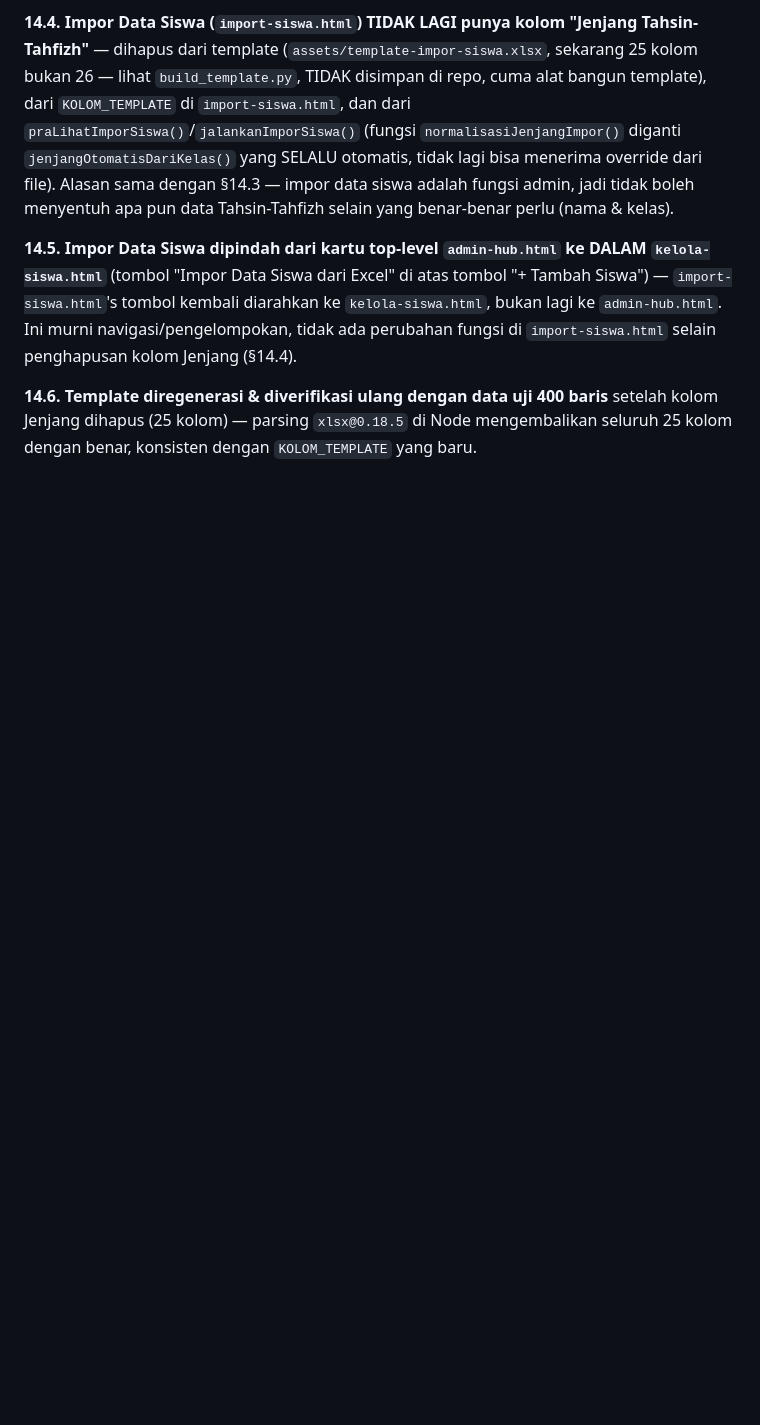
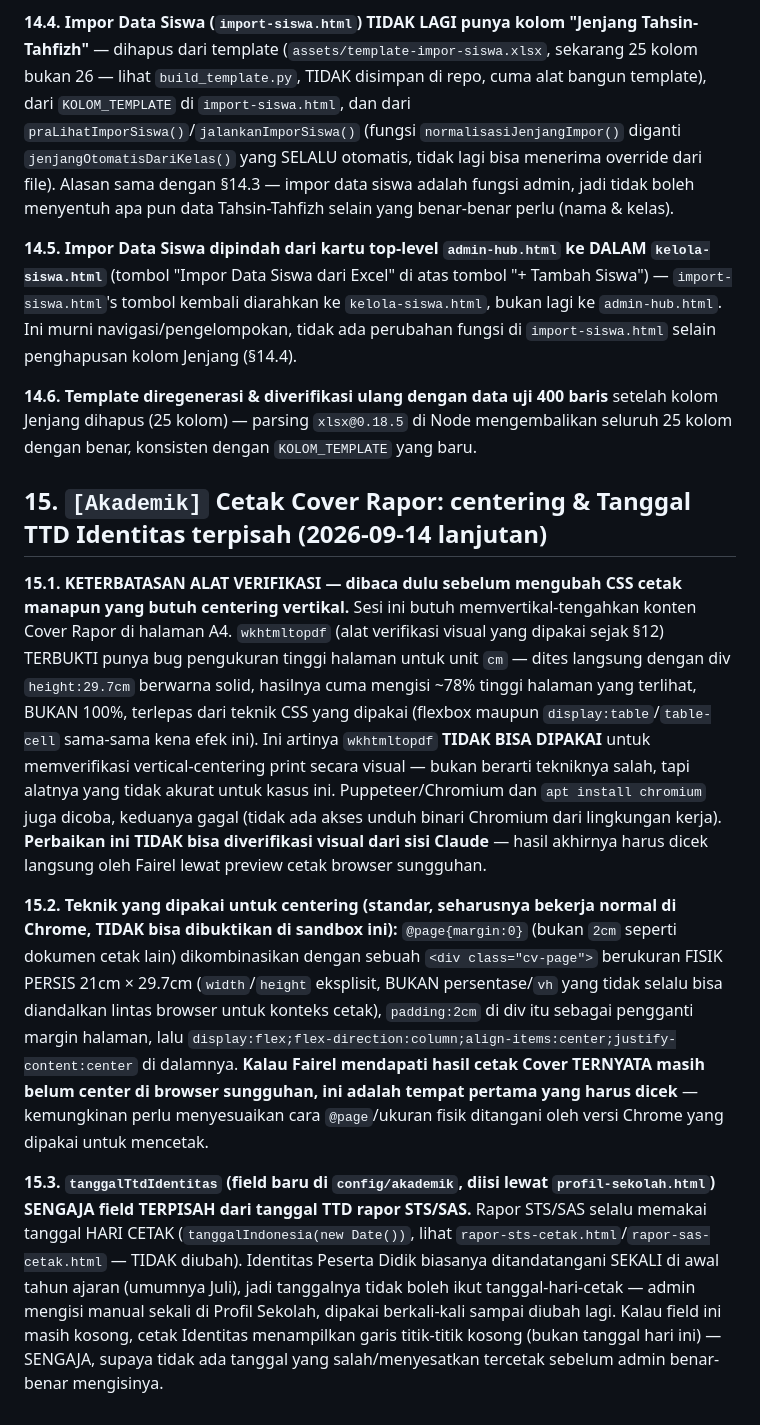
Before and after one commit to sdm01kks/penilaian-v2, a Markdown page: antiregresi.md, the part around the change. GitHub-like rendering; blank space fills up the shorter version.

```diff
--- a/antiregresi.md
+++ b/antiregresi.md
@@ -311,3 +311,11 @@ Sesi ini murni membatasi/merapikan cakupan fungsi ADMIN — tidak ada fitur baru
 **14.5. Impor Data Siswa dipindah dari kartu top-level `admin-hub.html` ke DALAM `kelola-siswa.html`** (tombol "Impor Data Siswa dari Excel" di atas tombol "+ Tambah Siswa") — `import-siswa.html`'s tombol kembali diarahkan ke `kelola-siswa.html`, bukan lagi ke `admin-hub.html`. Ini murni navigasi/pengelompokan, tidak ada perubahan fungsi di `import-siswa.html` selain penghapusan kolom Jenjang (§14.4).
 
 **14.6. Template diregenerasi & diverifikasi ulang dengan data uji 400 baris** setelah kolom Jenjang dihapus (25 kolom) — parsing `xlsx@0.18.5` di Node mengembalikan seluruh 25 kolom dengan benar, konsisten dengan `KOLOM_TEMPLATE` yang baru.
+
+## 15. `[Akademik]` Cetak Cover Rapor: centering & Tanggal TTD Identitas terpisah (2026-09-14 lanjutan)
+
+**15.1. KETERBATASAN ALAT VERIFIKASI — dibaca dulu sebelum mengubah CSS cetak manapun yang butuh centering vertikal.** Sesi ini butuh memvertikal-tengahkan konten Cover Rapor di halaman A4. `wkhtmltopdf` (alat verifikasi visual yang dipakai sejak §12) TERBUKTI punya bug pengukuran tinggi halaman untuk unit `cm` — dites langsung dengan div `height:29.7cm` berwarna solid, hasilnya cuma mengisi ~78% tinggi halaman yang terlihat, BUKAN 100%, terlepas dari teknik CSS yang dipakai (flexbox maupun `display:table`/`table-cell` sama-sama kena efek ini). Ini artinya `wkhtmltopdf` **TIDAK BISA DIPAKAI** untuk memverifikasi vertical-centering print secara visual — bukan berarti tekniknya salah, tapi alatnya yang tidak akurat untuk kasus ini. Puppeteer/Chromium dan `apt install chromium` juga dicoba, keduanya gagal (tidak ada akses unduh binari Chromium dari lingkungan kerja). **Perbaikan ini TIDAK bisa diverifikasi visual dari sisi Claude** — hasil akhirnya harus dicek langsung oleh Fairel lewat preview cetak browser sungguhan.
+
+**15.2. Teknik yang dipakai untuk centering (standar, seharusnya bekerja normal di Chrome, TIDAK bisa dibuktikan di sandbox ini):** `@page{margin:0}` (bukan `2cm` seperti dokumen cetak lain) dikombinasikan dengan sebuah `<div class="cv-page">` berukuran FISIK PERSIS 21cm × 29.7cm (`width`/`height` eksplisit, BUKAN persentase/`vh` yang tidak selalu bisa diandalkan lintas browser untuk konteks cetak), `padding:2cm` di div itu sebagai pengganti margin halaman, lalu `display:flex;flex-direction:column;align-items:center;justify-content:center` di dalamnya. **Kalau Fairel mendapati hasil cetak Cover TERNYATA masih belum center di browser sungguhan, ini adalah tempat pertama yang harus dicek** — kemungkinan perlu menyesuaikan cara `@page`/ukuran fisik ditangani oleh versi Chrome yang dipakai untuk mencetak.
+
+**15.3. `tanggalTtdIdentitas` (field baru di `config/akademik`, diisi lewat `profil-sekolah.html`) SENGAJA field TERPISAH dari tanggal TTD rapor STS/SAS.** Rapor STS/SAS selalu memakai tanggal HARI CETAK (`tanggalIndonesia(new Date())`, lihat `rapor-sts-cetak.html`/`rapor-sas-cetak.html` — TIDAK diubah). Identitas Peserta Didik biasanya ditandatangani SEKALI di awal tahun ajaran (umumnya Juli), jadi tanggalnya tidak boleh ikut tanggal-hari-cetak — admin mengisi manual sekali di Profil Sekolah, dipakai berkali-kali sampai diubah lagi. Kalau field ini masih kosong, cetak Identitas menampilkan garis titik-titik kosong (bukan tanggal hari ini) — SENGAJA, supaya tidak ada tanggal yang salah/menyesatkan tercetak sebelum admin benar-benar mengisinya.
```
Also changed, not shown: HANDOFF.md (+13 -1 lines), changelog.md (+14 -0 lines).
